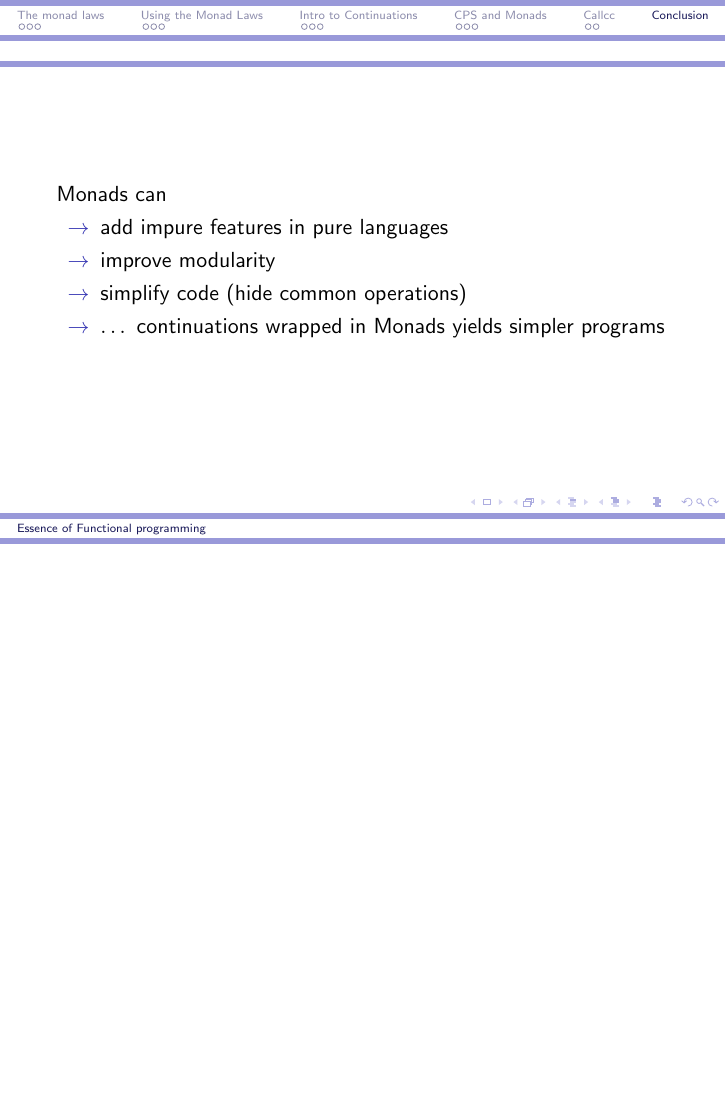
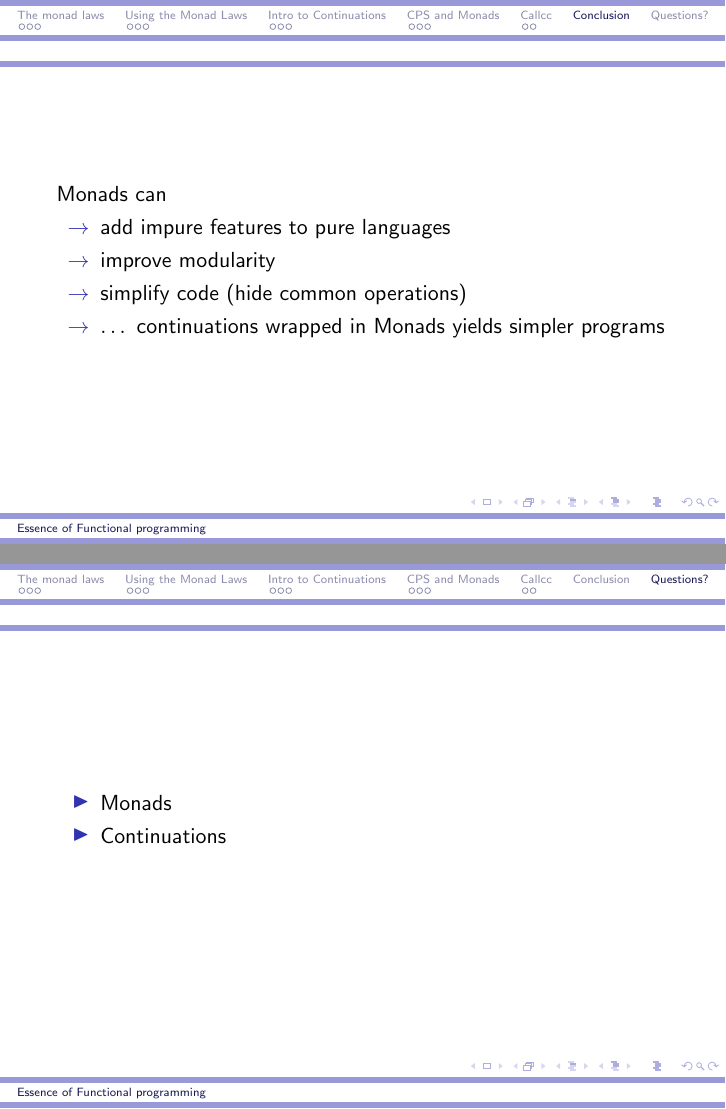
Before and after one commit to brinchj/apvprog-talk, LaTeX slides (Slides.tex): page 25 of 25 before the commit and pages 25 and 26 of 26 after it, the two joined at a grey line, the shorter picture padded with empty space. Compiled offline with pdfLaTeX.

Commit message:
Questions slide

```diff
--- a/Slides.tex
+++ b/Slides.tex
@@ -474,7 +474,7 @@ errorK s =  promoteK (errorE s)
 \subsection{}
 Monads can
 \begin{itemize}
-\item[$\rightarrow$] add impure features in pure languages
+\item[$\rightarrow$] add impure features to pure languages
 \item[$\rightarrow$] improve modularity
 \item[$\rightarrow$] simplify code (hide common operations)
 \item[$\rightarrow$] $\dots$ continuations wrapped in Monads yields
@@ -482,4 +482,13 @@ Monads can
 \end{itemize}
 \end{frame}
 
+
+\begin{frame}
+\section{Questions?}
+\begin{itemize}
+\item Monads
+\item Continuations
+\end{itemize}
+\end{frame}
+
 \end{document}
```
Also changed, not shown: Slides.tex (8 more changed lines).
